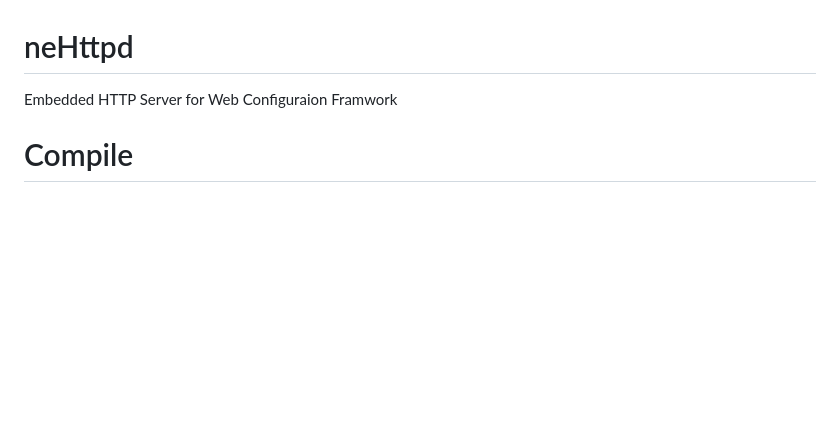
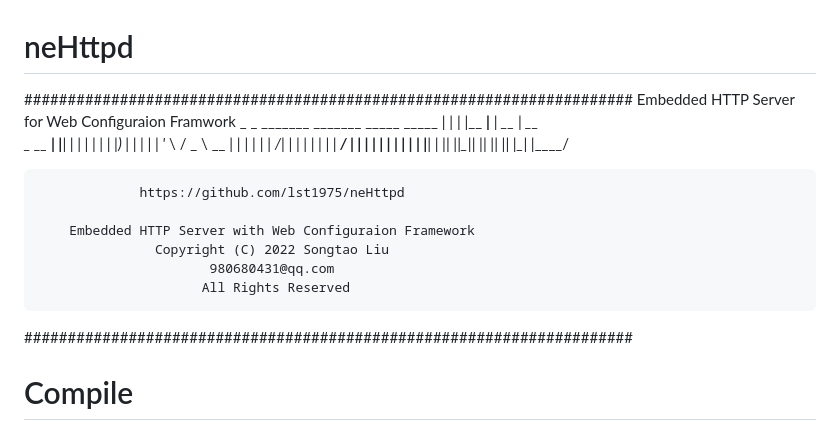
Before and after one commit to lst1975/neHttpd, a Markdown page: README.md, the part around the change. Drawn GitHub-style; blank space fills up the shorter version.

```diff
--- a/README.md
+++ b/README.md
@@ -1,7 +1,22 @@
 # neHttpd
 
-Embedded HTTP Server for Web Configuraion Framwork
+######################################################################
+         Embedded HTTP Server for Web Configuraion Framwork
+                      _    _ _______ _______ _____  _____
+                     | |  | |__   __|__   __|  __ \|  __ \
+           _ __   ___| |__| |  | |     | |  | |__) | |  | |
+          | '_ \ / _ \  __  |  | |     | |  |  ___/| |  | |
+          | | | |  __/ |  | |  | |     | |  | |    | |__| |
+          |_| |_|\___|_|  |_|  |_|     |_|  |_|    |_____/
 
+
+                 https://github.com/lst1975/neHttpd
+
+        Embedded HTTP Server with Web Configuraion Framework
+                   Copyright (C) 2022 Songtao Liu
+                          980680431@qq.com
+                         All Rights Reserved
+######################################################################
 # Compile
    make
 
```
